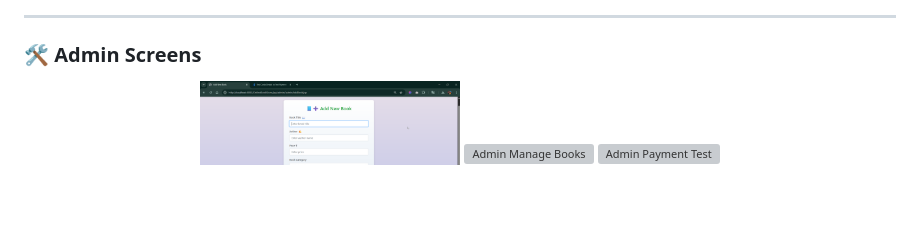
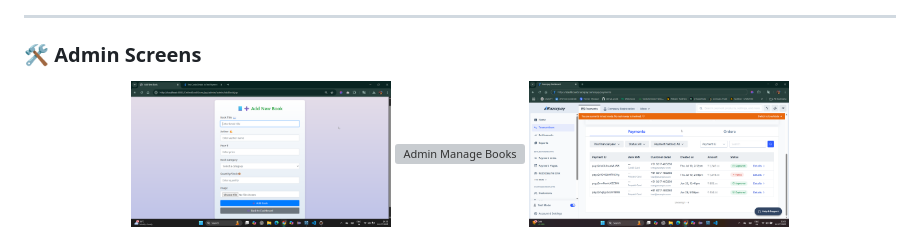
Before and after one commit to pratikp3280/babaz-bookstore-ecommerce, a Markdown page: README.md, the part around the change. Drawn GitHub-style; blank space fills up the shorter version; grey boxes are pictures that could not be loaded.

```diff
--- a/README.md
+++ b/README.md
@@ -225,6 +225,6 @@ This project integrates **Razorpay's Java API** in **Test Mode** to simulate sec
 
 <p align="center">
   <img src="screenshots/Admin_Add_books_form.png" alt="Admin Add Book" width="260"/>
-  <img src="screenshots/Admin_Manage_Books.png" alt="Admin Manage Books" width="260"/>
-  <img src="screenshots/Admin_Razorapay_Payment.png" alt="Admin Payment Test" width="260"/>
+  <img src="screenshots/Admin_Manage_Books_Page.png" alt="Admin Manage Books" width="260"/>
+  <img src="screenshots/Admin_Razorapay_Payments_Data.png" alt="Admin Payment Test" width="260"/>
 </p>
```
